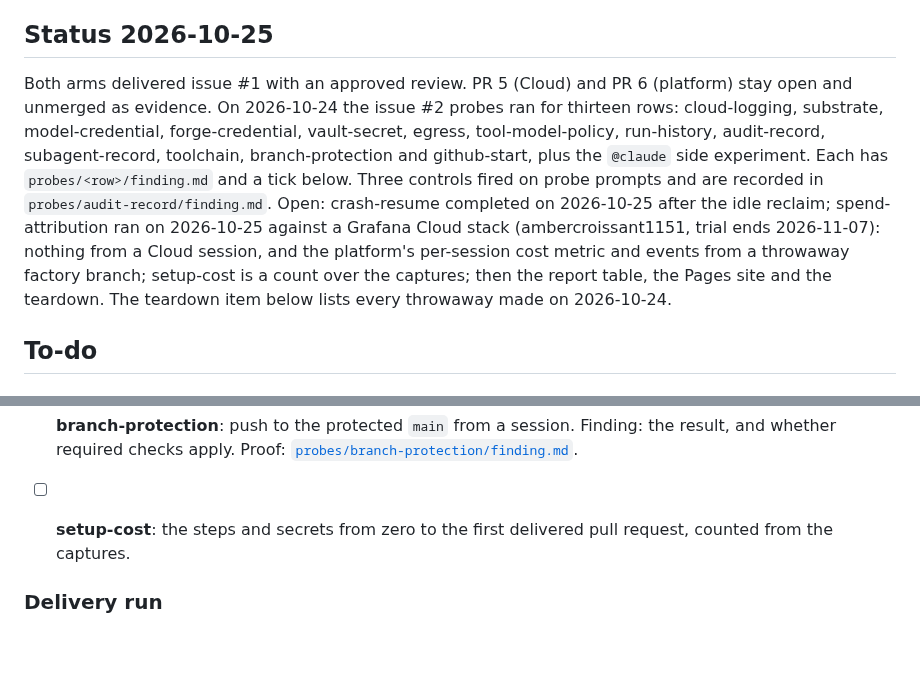
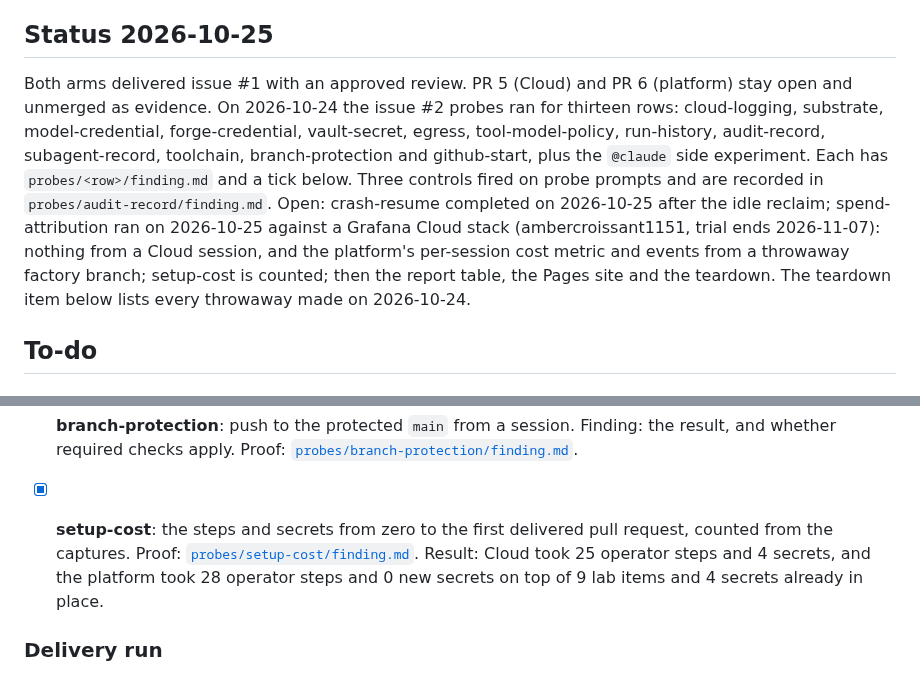
Before and after one commit to sbiondolillo/agent-platform-eval, a Markdown page: docs/plan.md, 2 parts joined by grey strips. Rendered like a GitHub page; blank space fills up the shorter version.

Commit message:
docs(probes): setup-cost, the operator steps and secrets per arm
Co-Authored-By: Claude Fable 5.1 <noreply@anthropic.com>

```diff
--- a/docs/plan.md
+++ b/docs/plan.md
@@ -4,7 +4,7 @@ The to-do list comes first. The settled design follows as reference. A step is d
 
 ## Status 2026-10-25
 
-Both arms delivered issue #1 with an approved review. PR 5 (Cloud) and PR 6 (platform) stay open and unmerged as evidence. On 2026-10-24 the issue #2 probes ran for thirteen rows: cloud-logging, substrate, model-credential, forge-credential, vault-secret, egress, tool-model-policy, run-history, audit-record, subagent-record, toolchain, branch-protection and github-start, plus the `@claude` side experiment. Each has `probes/<row>/finding.md` and a tick below. Three controls fired on probe prompts and are recorded in `probes/audit-record/finding.md`. Open: crash-resume completed on 2026-10-25 after the idle reclaim; spend-attribution ran on 2026-10-25 against a Grafana Cloud stack (ambercroissant1151, trial ends 2026-11-07): nothing from a Cloud session, and the platform's per-session cost metric and events from a throwaway factory branch; setup-cost is a count over the captures; then the report table, the Pages site and the teardown. The teardown item below lists every throwaway made on 2026-10-24.
+Both arms delivered issue #1 with an approved review. PR 5 (Cloud) and PR 6 (platform) stay open and unmerged as evidence. On 2026-10-24 the issue #2 probes ran for thirteen rows: cloud-logging, substrate, model-credential, forge-credential, vault-secret, egress, tool-model-policy, run-history, audit-record, subagent-record, toolchain, branch-protection and github-start, plus the `@claude` side experiment. Each has `probes/<row>/finding.md` and a tick below. Three controls fired on probe prompts and are recorded in `probes/audit-record/finding.md`. Open: crash-resume completed on 2026-10-25 after the idle reclaim; spend-attribution ran on 2026-10-25 against a Grafana Cloud stack (ambercroissant1151, trial ends 2026-11-07): nothing from a Cloud session, and the platform's per-session cost metric and events from a throwaway factory branch; setup-cost is counted; then the report table, the Pages site and the teardown. The teardown item below lists every throwaway made on 2026-10-24.
 
 ## To-do
 
@@ -53,7 +53,7 @@ One probe session per row, on issue #2's branch or on no branch. A probe never t
 - [x] **subagent-record**: spawn one subagent, then look for its transcript in the UI, under `~/.claude/projects/` in the VM, and after a teleport. Finding: where the subagent's record is, and whether it survives the VM. Proof: [`probes/subagent-record/finding.md`](../probes/subagent-record/finding.md).
 - [x] **toolchain**: the setup script's run time, its cache hit on the next session, and its expiry. Finding: the cost of a non-default toolchain. Proof: [`probes/toolchain/finding.md`](../probes/toolchain/finding.md).
 - [x] **branch-protection**: push to the protected `main` from a session. Finding: the result, and whether required checks apply. Proof: [`probes/branch-protection/finding.md`](../probes/branch-protection/finding.md).
-- [ ] **setup-cost**: the steps and secrets from zero to the first delivered pull request, counted from the captures.
+- [x] **setup-cost**: the steps and secrets from zero to the first delivered pull request, counted from the captures. Proof: [`probes/setup-cost/finding.md`](../probes/setup-cost/finding.md). Result: Cloud took 25 operator steps and 4 secrets, and the platform took 28 operator steps and 0 new secrets on top of 9 lab items and 4 secrets already in place.
 
 ### Delivery run
 
```
Also changed, not shown: probes/setup-cost/finding.md (added, +146 -0 lines).
